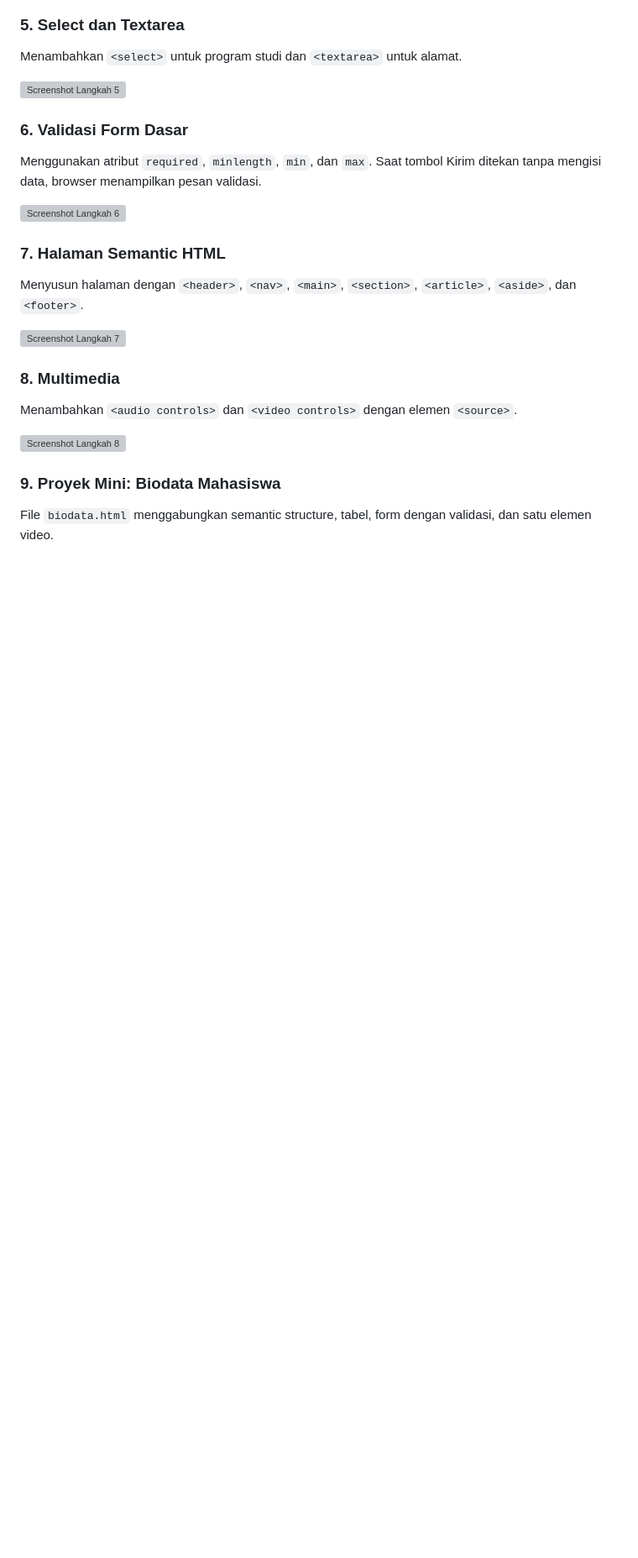
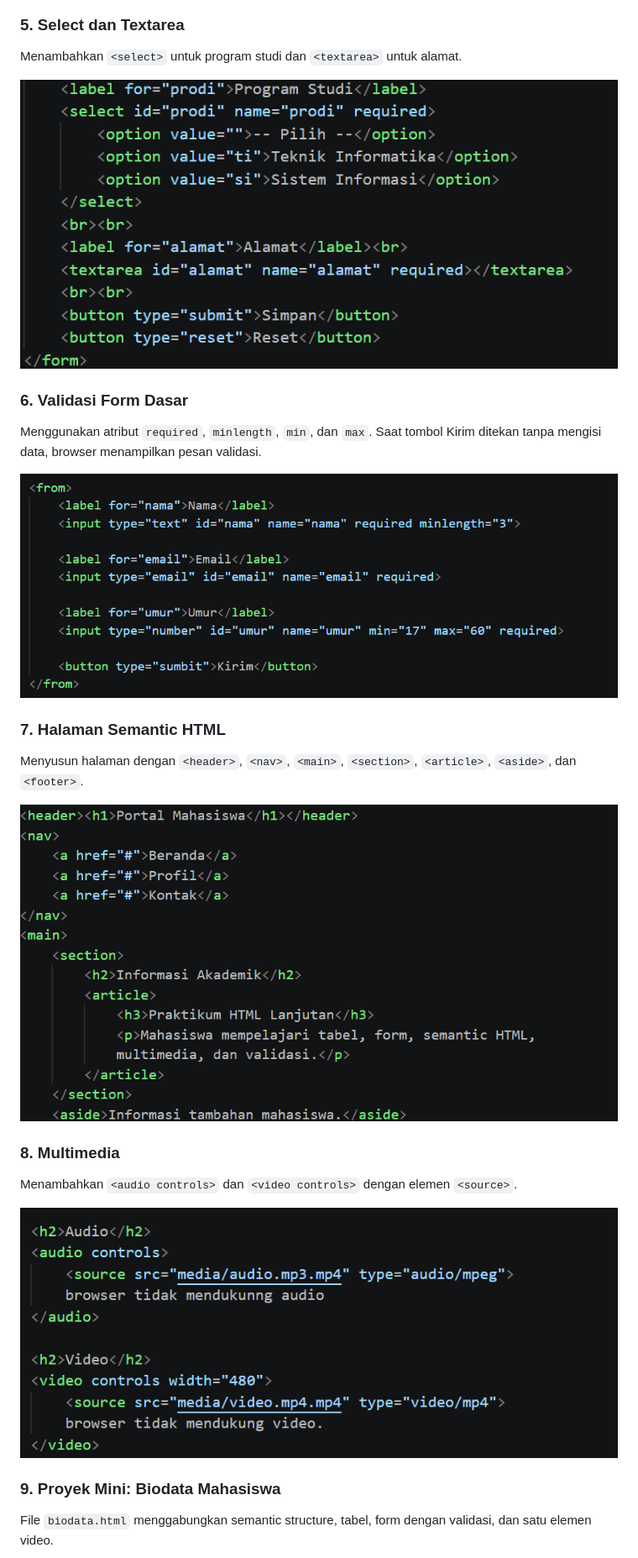
Before and after one commit to alfiiftihalnurul-dot/Lab2Web, a Markdown page: README.md, the part around one of its changes. Shown at 84% size. GitHub-like rendering; blank space fills up the shorter version; grey boxes are pictures that could not be loaded.

```diff
--- a/README.md
+++ b/README.md
@@ -47,22 +47,22 @@ Radio button (`name="jk"`) untuk jenis kelamin (satu pilihan), checkbox (`name="
 ### 5. Select dan Textarea
 Menambahkan `<select>` untuk program studi dan `<textarea>` untuk alamat.
 
-![Screenshot Langkah 5](screenshots/langkah5.png)
+![Screenshot Langkah 5](screenshots/langkah5.png.png)
 
 ### 6. Validasi Form Dasar
 Menggunakan atribut `required`, `minlength`, `min`, dan `max`. Saat tombol Kirim ditekan tanpa mengisi data, browser menampilkan pesan validasi.
 
-![Screenshot Langkah 6](screenshots/langkah6.png)
+![Screenshot Langkah 6](screenshots/langkah6.png.png)
 
 ### 7. Halaman Semantic HTML
 Menyusun halaman dengan `<header>`, `<nav>`, `<main>`, `<section>`, `<article>`, `<aside>`, dan `<footer>`.
 
-![Screenshot Langkah 7](screenshots/langkah7.png)
+![Screenshot Langkah 7](screenshots/langkah7.png.png)
 
 ### 8. Multimedia
 Menambahkan `<audio controls>` dan `<video controls>` dengan elemen `<source>`.
 
-![Screenshot Langkah 8](screenshots/langkah8.png)
+![Screenshot Langkah 8](screenshots/langkah8.png.png)
 
 ### 9. Proyek Mini: Biodata Mahasiswa
 File `biodata.html` menggabungkan semantic structure, tabel, form dengan validasi, dan satu elemen video.
```
Also changed, not shown: other parts of README.md (+6 -5 lines).
